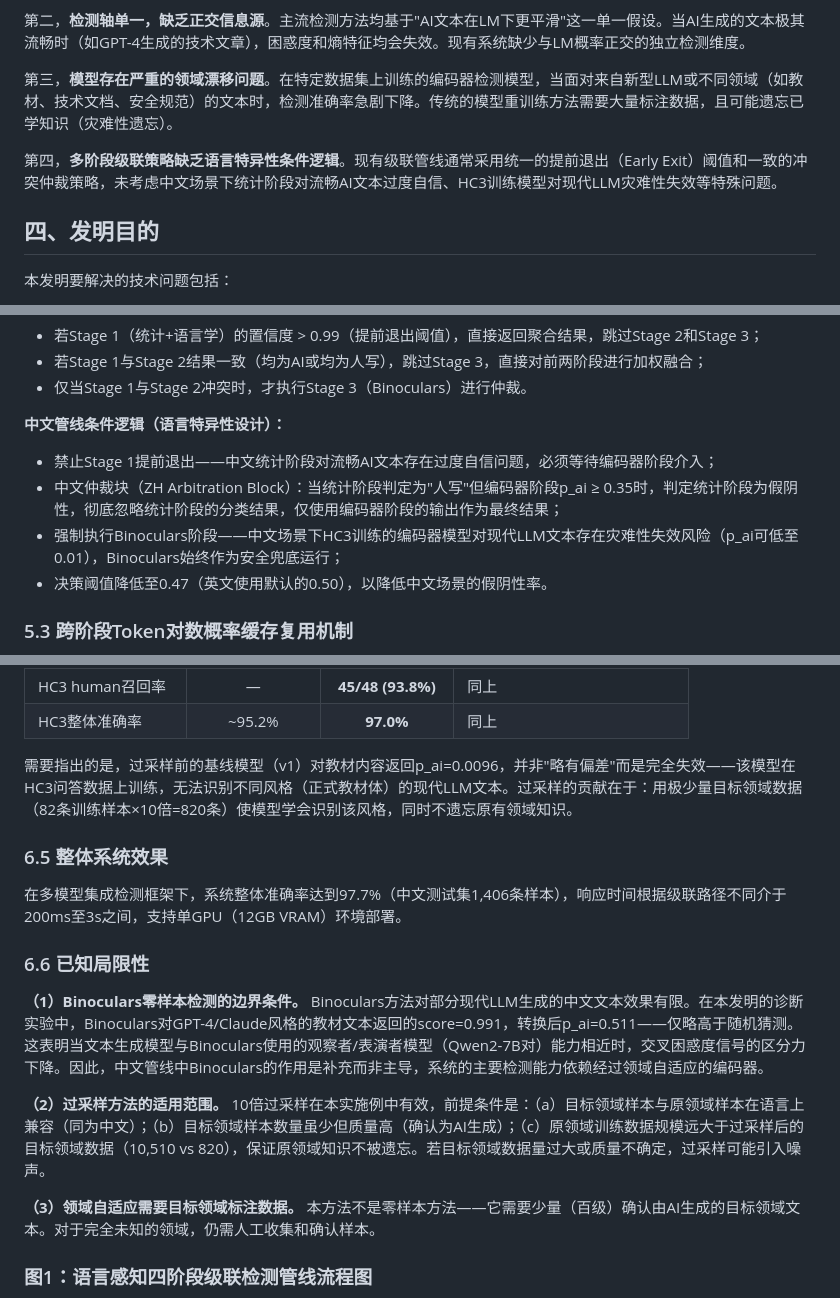
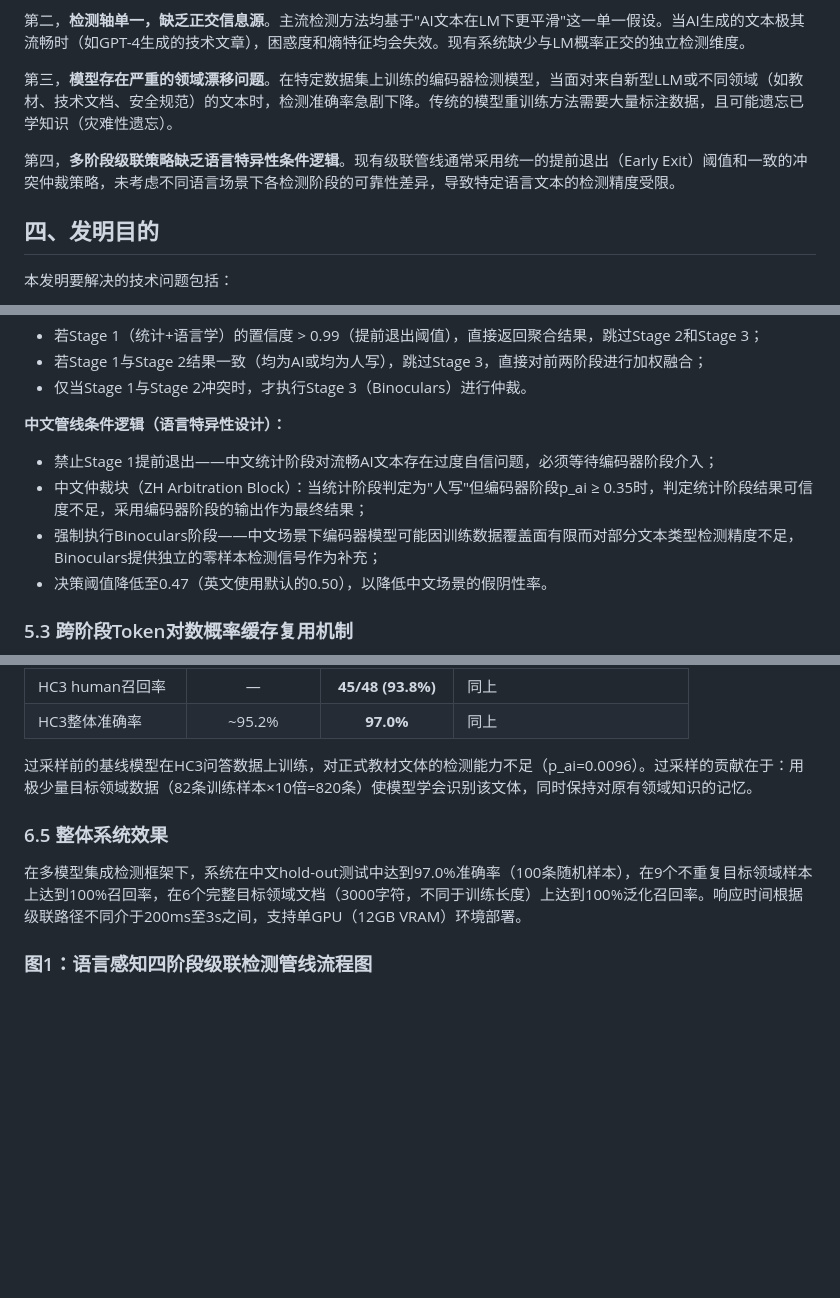
Before and after one commit to kylecui/AIGC_Detector, a Markdown page: docs/patent-disclosure.md, 3 parts joined by grey strips. Drawn GitHub-style; blank space fills up the shorter version.

```diff
--- a/docs/patent-disclosure.md
+++ b/docs/patent-disclosure.md
@@ -32,7 +32,7 @@
 
 第三，**模型存在严重的领域漂移问题**。在特定数据集上训练的编码器检测模型，当面对来自新型LLM或不同领域（如教材、技术文档、安全规范）的文本时，检测准确率急剧下降。传统的模型重训练方法需要大量标注数据，且可能遗忘已学知识（灾难性遗忘）。
 
-第四，**多阶段级联策略缺乏语言特异性条件逻辑**。现有级联管线通常采用统一的提前退出（Early Exit）阈值和一致的冲突仲裁策略，未考虑中文场景下统计阶段对流畅AI文本过度自信、HC3训练模型对现代LLM灾难性失效等特殊问题。
+第四，**多阶段级联策略缺乏语言特异性条件逻辑**。现有级联管线通常采用统一的提前退出（Early Exit）阈值和一致的冲突仲裁策略，未考虑不同语言场景下各检测阶段的可靠性差异，导致特定语言文本的检测精度受限。
 
 ## 四、发明目的
 
@@ -77,8 +77,8 @@
 
 **中文管线条件逻辑（语言特异性设计）：**
 - 禁止Stage 1提前退出——中文统计阶段对流畅AI文本存在过度自信问题，必须等待编码器阶段介入；
-- 中文仲裁块（ZH Arbitration Block）：当统计阶段判定为"人写"但编码器阶段p_ai ≥ 0.35时，判定统计阶段为假阴性，彻底忽略统计阶段的分类结果，仅使用编码器阶段的输出作为最终结果；
-- 强制执行Binoculars阶段——中文场景下HC3训练的编码器模型对现代LLM文本存在灾难性失效风险（p_ai可低至0.01），Binoculars始终作为安全兜底运行；
+- 中文仲裁块（ZH Arbitration Block）：当统计阶段判定为"人写"但编码器阶段p_ai ≥ 0.35时，判定统计阶段结果可信度不足，采用编码器阶段的输出作为最终结果；
+- 强制执行Binoculars阶段——中文场景下编码器模型可能因训练数据覆盖面有限而对部分文本类型检测精度不足，Binoculars提供独立的零样本检测信号作为补充；
 - 决策阈值降低至0.47（英文使用默认的0.50），以降低中文场景的假阴性率。
 
 ### 5.3 跨阶段Token对数概率缓存复用机制
@@ -208,19 +208,11 @@
 | HC3 human召回率 | — | **45/48 (93.8%)** | 同上 |
 | HC3整体准确率 | ~95.2% | **97.0%** | 同上 |
 
-需要指出的是，过采样前的基线模型（v1）对教材内容返回p_ai=0.0096，并非"略有偏差"而是完全失效——该模型在HC3问答数据上训练，无法识别不同风格（正式教材体）的现代LLM文本。过采样的贡献在于：用极少量目标领域数据（82条训练样本×10倍=820条）使模型学会识别该风格，同时不遗忘原有领域知识。
+过采样前的基线模型在HC3问答数据上训练，对正式教材文体的检测能力不足（p_ai=0.0096）。过采样的贡献在于：用极少量目标领域数据（82条训练样本×10倍=820条）使模型学会识别该文体，同时保持对原有领域知识的记忆。
 
 ### 6.5 整体系统效果
 
-在多模型集成检测框架下，系统整体准确率达到97.7%（中文测试集1,406条样本），响应时间根据级联路径不同介于200ms至3s之间，支持单GPU（12GB VRAM）环境部署。
-
-### 6.6 已知局限性
-
-**（1）Binoculars零样本检测的边界条件。** Binoculars方法对部分现代LLM生成的中文文本效果有限。在本发明的诊断实验中，Binoculars对GPT-4/Claude风格的教材文本返回的score=0.991，转换后p_ai=0.511——仅略高于随机猜测。这表明当文本生成模型与Binoculars使用的观察者/表演者模型（Qwen2-7B对）能力相近时，交叉困惑度信号的区分力下降。因此，中文管线中Binoculars的作用是补充而非主导，系统的主要检测能力依赖经过领域自适应的编码器。
-
-**（2）过采样方法的适用范围。** 10倍过采样在本实施例中有效，前提条件是：（a）目标领域样本与原领域样本在语言上兼容（同为中文）；（b）目标领域样本数量虽少但质量高（确认为AI生成）；（c）原领域训练数据规模远大于过采样后的目标领域数据（10,510 vs 820），保证原领域知识不被遗忘。若目标领域数据量过大或质量不确定，过采样可能引入噪声。
-
-**（3）领域自适应需要目标领域标注数据。** 本方法不是零样本方法——它需要少量（百级）确认由AI生成的目标领域文本。对于完全未知的领域，仍需人工收集和确认样本。
+在多模型集成检测框架下，系统在中文hold-out测试中达到97.0%准确率（100条随机样本），在9个不重复目标领域样本上达到100%召回率，在6个完整目标领域文档（3000字符，不同于训练长度）上达到100%泛化召回率。响应时间根据级联路径不同介于200ms至3s之间，支持单GPU（12GB VRAM）环境部署。
 
 ### 图1：语言感知四阶段级联检测管线流程图
 
```
Also changed, not shown: other parts of docs/patent-disclosure.md (+4 -4 lines), docs/patent-internal-reference.md (added, +57 -0 lines), docs/software-manual.md (+6 -6 lines).
